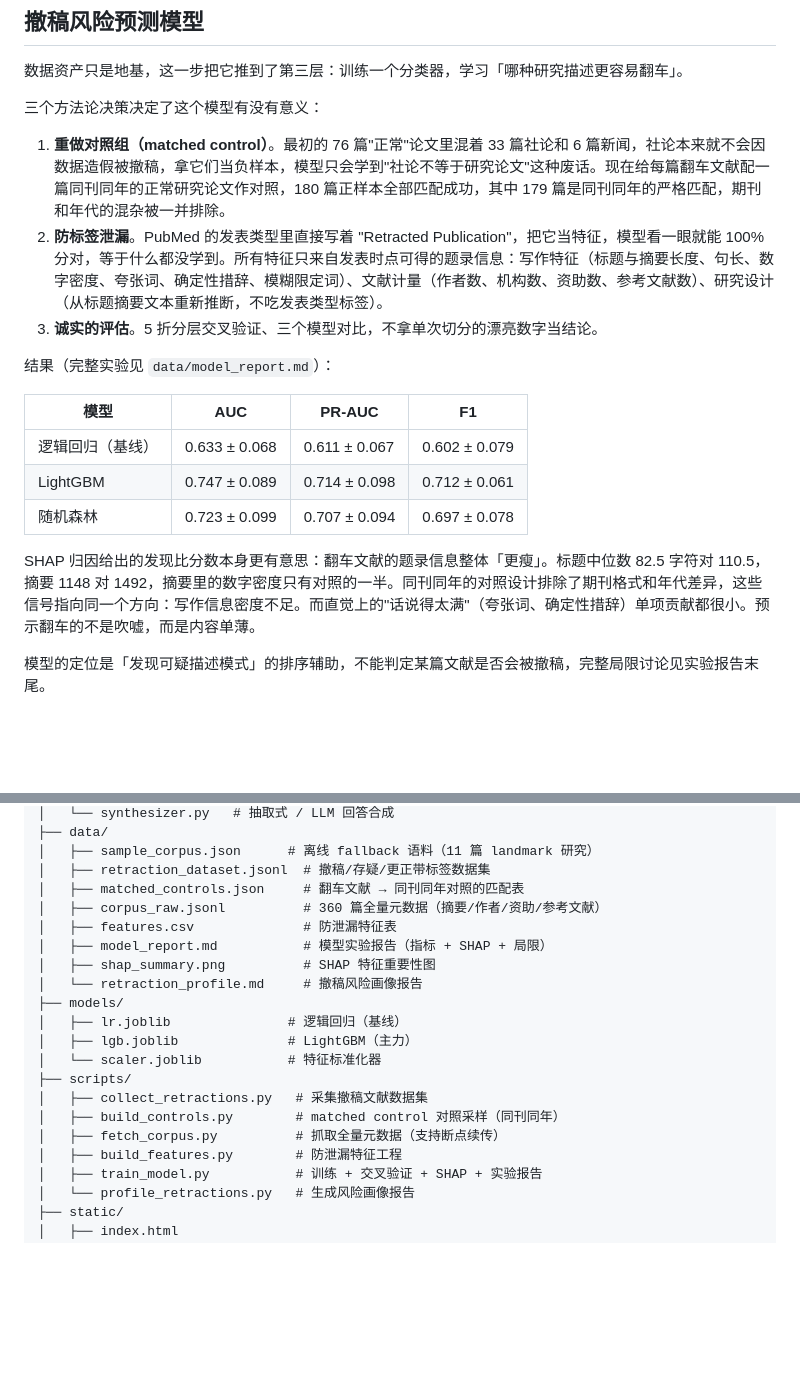
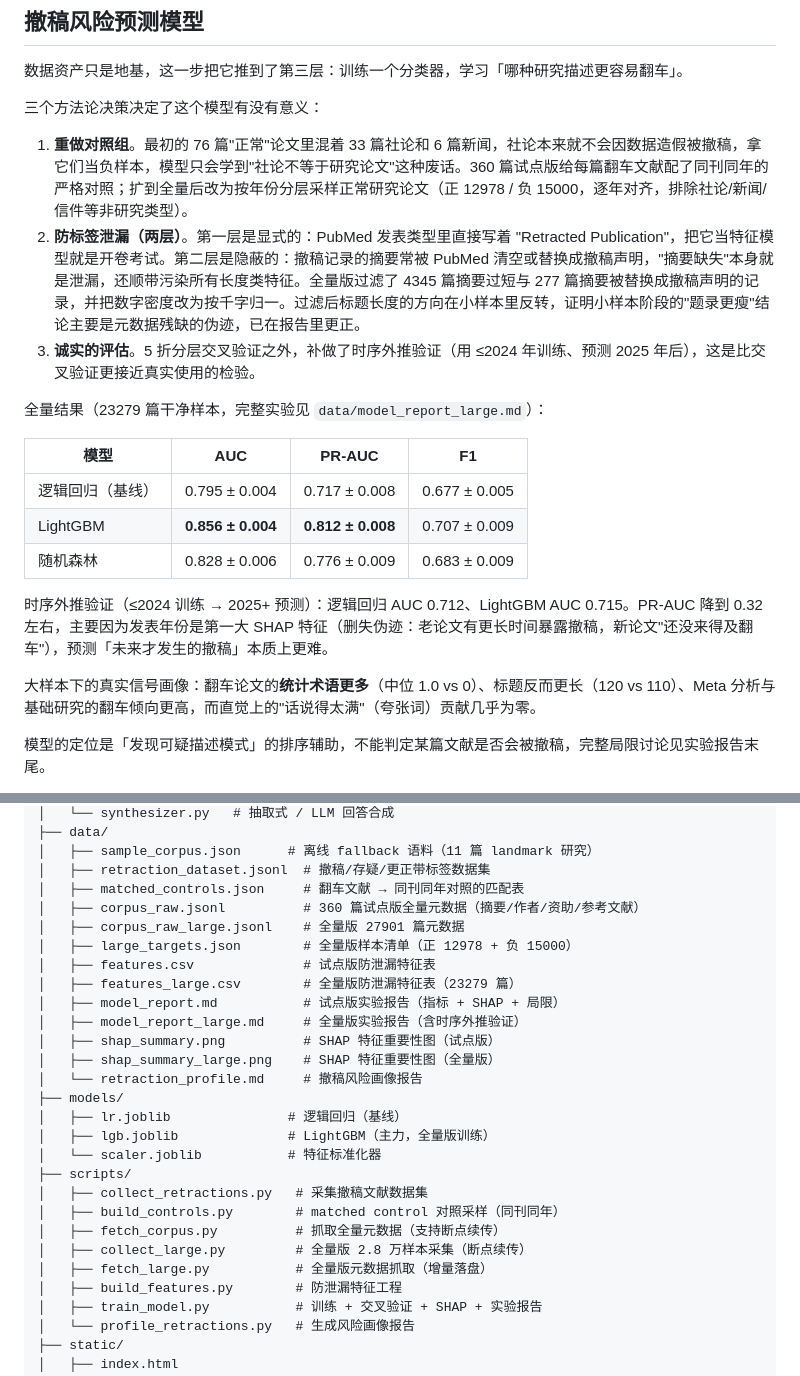
Before and after one commit to QianRongAn/medlit-evidence, a Markdown page: README.md, 2 parts joined by grey strips. GitHub-like rendering; blank space fills up the shorter version.

Commit message:
Scale retraction model to 23k clean samples with temporal validation

```diff
--- a/README.md
+++ b/README.md
@@ -140,19 +140,21 @@
 
 三个方法论决策决定了这个模型有没有意义：
 
-1. **重做对照组（matched control）**。最初的 76 篇"正常"论文里混着 33 篇社论和 6 篇新闻，社论本来就不会因数据造假被撤稿，拿它们当负样本，模型只会学到"社论不等于研究论文"这种废话。现在给每篇翻车文献配一篇同刊同年的正常研究论文作对照，180 篇正样本全部匹配成功，其中 179 篇是同刊同年的严格匹配，期刊和年代的混杂被一并排除。
-2. **防标签泄漏**。PubMed 的发表类型里直接写着 "Retracted Publication"，把它当特征，模型看一眼就能 100% 分对，等于什么都没学到。所有特征只来自发表时点可得的题录信息：写作特征（标题与摘要长度、句长、数字密度、夸张词、确定性措辞、模糊限定词）、文献计量（作者数、机构数、资助数、参考文献数）、研究设计（从标题摘要文本重新推断，不吃发表类型标签）。
-3. **诚实的评估**。5 折分层交叉验证、三个模型对比，不拿单次切分的漂亮数字当结论。
+1. **重做对照组**。最初的 76 篇"正常"论文里混着 33 篇社论和 6 篇新闻，社论本来就不会因数据造假被撤稿，拿它们当负样本，模型只会学到"社论不等于研究论文"这种废话。360 篇试点版给每篇翻车文献配了同刊同年的严格对照；扩到全量后改为按年份分层采样正常研究论文（正 12978 / 负 15000，逐年对齐，排除社论/新闻/信件等非研究类型）。
+2. **防标签泄漏（两层）**。第一层是显式的：PubMed 发表类型里直接写着 "Retracted Publication"，把它当特征模型就是开卷考试。第二层是隐蔽的：撤稿记录的摘要常被 PubMed 清空或替换成撤稿声明，"摘要缺失"本身就是泄漏，还顺带污染所有长度类特征。全量版过滤了 4345 篇摘要过短与 277 篇摘要被替换成撤稿声明的记录，并把数字密度改为按千字归一。过滤后标题长度的方向在小样本里反转，证明小样本阶段的"题录更瘦"结论主要是元数据残缺的伪迹，已在报告里更正。
+3. **诚实的评估**。5 折分层交叉验证之外，补做了时序外推验证（用 ≤2024 年训练、预测 2025 年后），这是比交叉验证更接近真实使用的检验。
 
-结果（完整实验见 `data/model_report.md`）：
+全量结果（23279 篇干净样本，完整实验见 `data/model_report_large.md`）：
 
 | 模型 | AUC | PR-AUC | F1 |
 | --- | --- | --- | --- |
-| 逻辑回归（基线） | 0.633 ± 0.068 | 0.611 ± 0.067 | 0.602 ± 0.079 |
-| LightGBM | 0.747 ± 0.089 | 0.714 ± 0.098 | 0.712 ± 0.061 |
-| 随机森林 | 0.723 ± 0.099 | 0.707 ± 0.094 | 0.697 ± 0.078 |
+| 逻辑回归（基线） | 0.795 ± 0.004 | 0.717 ± 0.008 | 0.677 ± 0.005 |
+| LightGBM | **0.856 ± 0.004** | **0.812 ± 0.008** | 0.707 ± 0.009 |
+| 随机森林 | 0.828 ± 0.006 | 0.776 ± 0.009 | 0.683 ± 0.009 |
 
-SHAP 归因给出的发现比分数本身更有意思：翻车文献的题录信息整体「更瘦」。标题中位数 82.5 字符对 110.5，摘要 1148 对 1492，摘要里的数字密度只有对照的一半。同刊同年的对照设计排除了期刊格式和年代差异，这些信号指向同一个方向：写作信息密度不足。而直觉上的"话说得太满"（夸张词、确定性措辞）单项贡献都很小。预示翻车的不是吹嘘，而是内容单薄。
+时序外推验证（≤2024 训练 → 2025+ 预测）：逻辑回归 AUC 0.712、LightGBM AUC 0.715。PR-AUC 降到 0.32 左右，主要因为发表年份是第一大 SHAP 特征（删失伪迹：老论文有更长时间暴露撤稿，新论文"还没来得及翻车"），预测「未来才发生的撤稿」本质上更难。
+
+大样本下的真实信号画像：翻车论文的**统计术语更多**（中位 1.0 vs 0）、标题反而更长（120 vs 110）、Meta 分析与基础研究的翻车倾向更高，而直觉上的"话说得太满"（夸张词）贡献几乎为零。
 
 模型的定位是「发现可疑描述模式」的排序辅助，不能判定某篇文献是否会被撤稿，完整局限讨论见实验报告末尾。
 
@@ -244,19 +246,26 @@ medlit-evidence/
 │   ├── sample_corpus.json      # 离线 fallback 语料（11 篇 landmark 研究）
 │   ├── retraction_dataset.jsonl  # 撤稿/存疑/更正带标签数据集
 │   ├── matched_controls.json     # 翻车文献 → 同刊同年对照的匹配表
-│   ├── corpus_raw.jsonl          # 360 篇全量元数据（摘要/作者/资助/参考文献）
-│   ├── features.csv              # 防泄漏特征表
-│   ├── model_report.md           # 模型实验报告（指标 + SHAP + 局限）
-│   ├── shap_summary.png          # SHAP 特征重要性图
+│   ├── corpus_raw.jsonl          # 360 篇试点版全量元数据（摘要/作者/资助/参考文献）
+│   ├── corpus_raw_large.jsonl    # 全量版 27901 篇元数据
+│   ├── large_targets.json        # 全量版样本清单（正 12978 + 负 15000）
+│   ├── features.csv              # 试点版防泄漏特征表
+│   ├── features_large.csv        # 全量版防泄漏特征表（23279 篇）
+│   ├── model_report.md           # 试点版实验报告（指标 + SHAP + 局限）
+│   ├── model_report_large.md     # 全量版实验报告（含时序外推验证）
+│   ├── shap_summary.png          # SHAP 特征重要性图（试点版）
+│   ├── shap_summary_large.png    # SHAP 特征重要性图（全量版）
 │   └── retraction_profile.md     # 撤稿风险画像报告
 ├── models/
 │   ├── lr.joblib               # 逻辑回归（基线）
-│   ├── lgb.joblib              # LightGBM（主力）
+│   ├── lgb.joblib              # LightGBM（主力，全量版训练）
 │   └── scaler.joblib           # 特征标准化器
 ├── scripts/
 │   ├── collect_retractions.py   # 采集撤稿文献数据集
 │   ├── build_controls.py        # matched control 对照采样（同刊同年）
 │   ├── fetch_corpus.py          # 抓取全量元数据（支持断点续传）
+│   ├── collect_large.py         # 全量版 2.8 万样本采集（断点续传）
+│   ├── fetch_large.py           # 全量版元数据抓取（增量落盘）
 │   ├── build_features.py        # 防泄漏特征工程
 │   ├── train_model.py           # 训练 + 交叉验证 + SHAP + 实验报告
 │   └── profile_retractions.py   # 生成风险画像报告
```
Also changed, not shown: data/model_report_large.md (added, +71 -0 lines), data/shap_summary_large.png (added), 16 other files.
